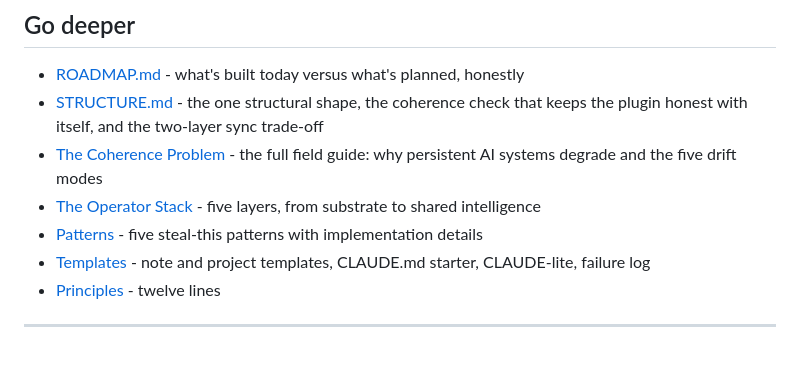
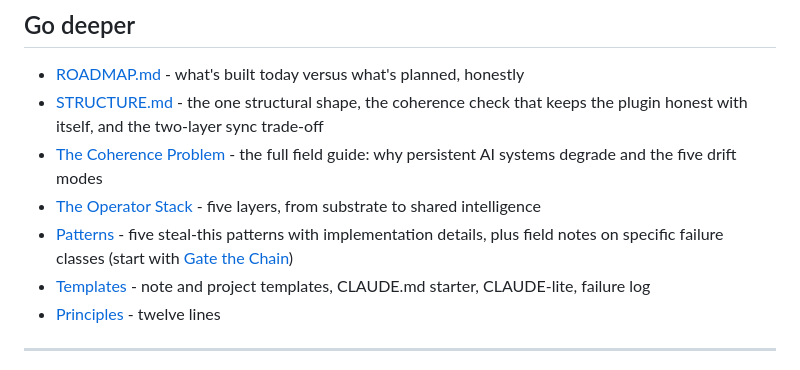
Before and after one commit to crowcreation/nexus, a Markdown page: README.md, the part around the change. GitHub-like rendering.

```diff
--- a/README.md
+++ b/README.md
@@ -80,7 +80,7 @@ Cowork (the desktop app) loads plugin commands, not the command files sitting in
 - [STRUCTURE.md](./STRUCTURE.md) - the one structural shape, the coherence check that keeps the plugin honest with itself, and the two-layer sync trade-off
 - [The Coherence Problem](./docs/the-coherence-problem.md) - the full field guide: why persistent AI systems degrade and the five drift modes
 - [The Operator Stack](./docs/the-operator-stack.md) - five layers, from substrate to shared intelligence
-- [Patterns](./patterns/) - five steal-this patterns with implementation details
+- [Patterns](./patterns/) - five steal-this patterns with implementation details, plus field notes on specific failure classes (start with [Gate the Chain](./patterns/gate-the-chain.md))
 - [Templates](./templates/) - note and project templates, CLAUDE.md starter, CLAUDE-lite, failure log
 - [Principles](./PRINCIPLES.md) - twelve lines
 
```
Also changed, not shown: docs/the-coherence-problem.md (+4 -0 lines), patterns/gate-the-chain.md (added, +74 -0 lines).
